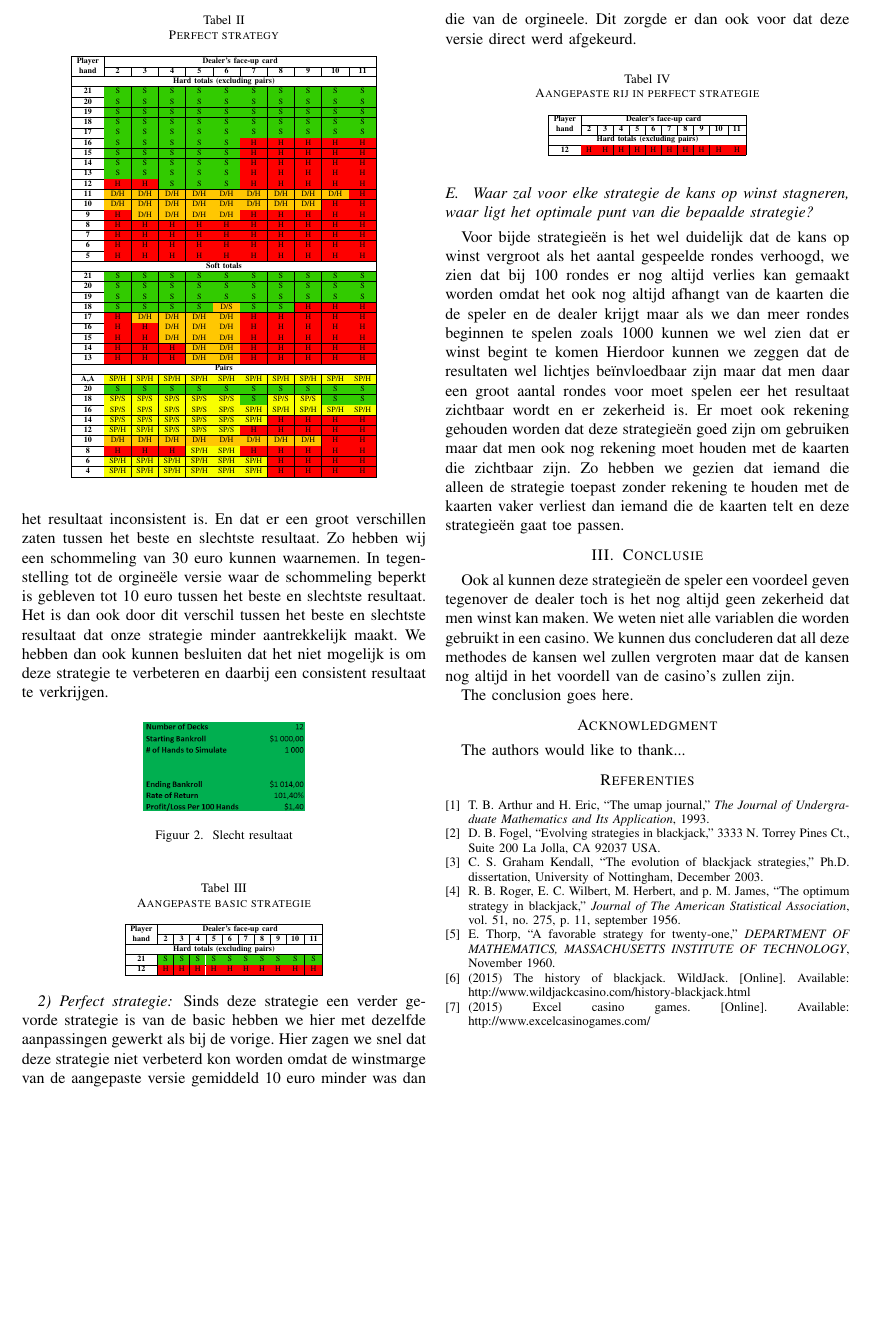
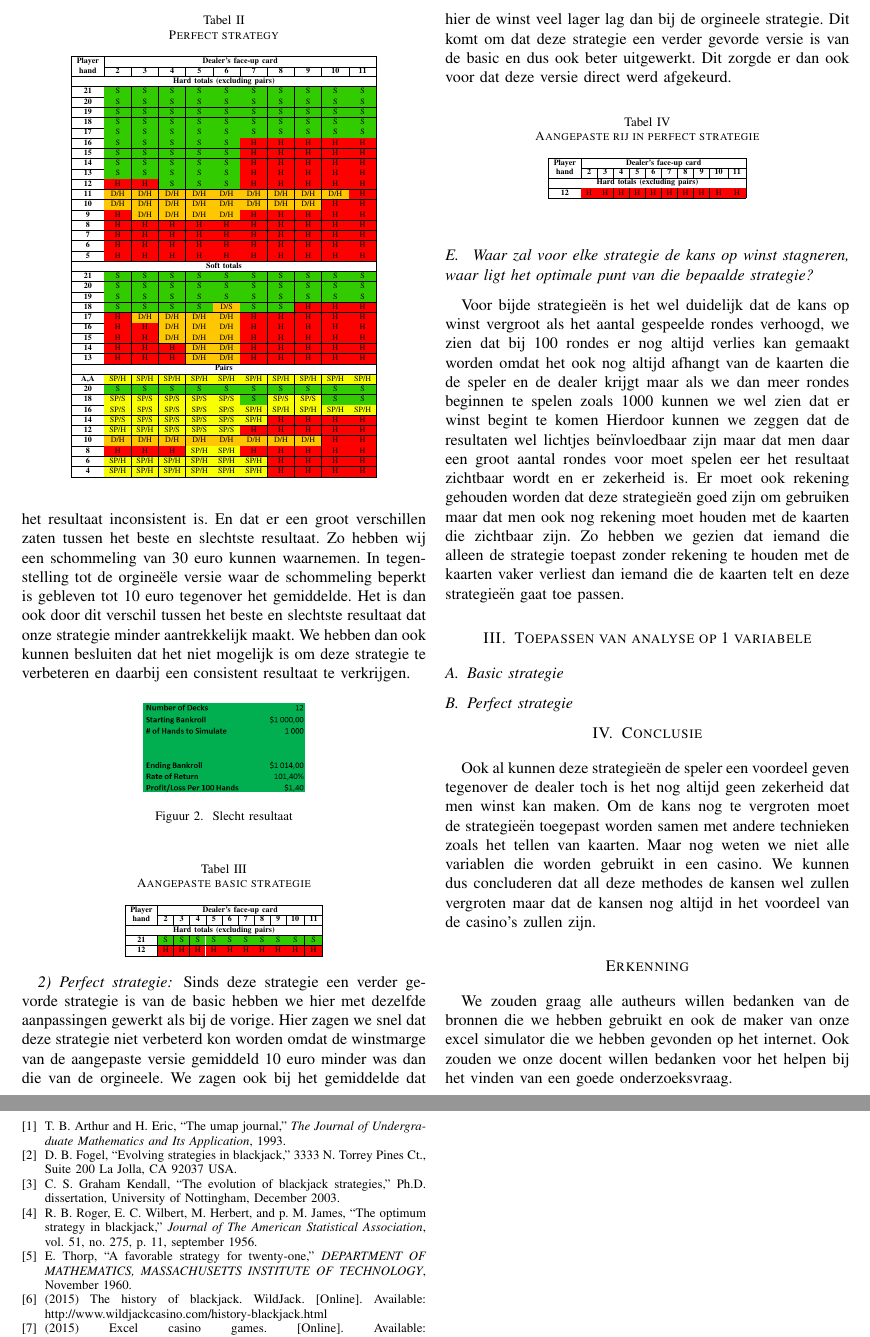
Before and after one commit to daanflore/Onderzoekstechnieken, a LaTeX paper (Blackjack/Blackjack.tex): part of page 2 of 2 before the commit and two parts of pages 2 and 3 of 3 after it, the two joined at a grey line, cut at the place of the change, the shorter picture padded with empty space. Compiled offline with pdfLaTeX.

Commit message:
variabele

```diff
--- a/Blackjack/Blackjack.tex
+++ b/Blackjack/Blackjack.tex
@@ -172,7 +172,7 @@ Na het onderzoeken van de Basic strategie hebben we gepoogd deze strategie aan t
 
 
 
-Maar na meerdere simulaties hebben we kunnen zien dat het resultaat inconsistent is. En dat er een groot verschillen zaten tussen het beste en slechtste resultaat. Zo hebben wij een schommeling van 30 euro kunnen waarnemen. In tegenstelling tot de orgineële versie waar de schommeling beperkt is gebleven tot 10 euro tussen het beste en slechtste resultaat. Het is dan ook door dit verschil tussen het beste en slechtste resultaat dat onze strategie minder aantrekkelijk maakt. We hebben dan ook kunnen besluiten dat het niet mogelijk is om deze strategie te verbeteren en daarbij een consistent resultaat te verkrijgen.
+Maar na meerdere simulaties hebben we kunnen zien dat het resultaat inconsistent is. En dat er een groot verschillen zaten tussen het beste en slechtste resultaat. Zo hebben wij een schommeling van 30 euro kunnen waarnemen. In tegenstelling tot de orgineële versie waar de schommeling beperkt is gebleven tot 10 euro tegenover het gemiddelde. Het is dan ook door dit verschil tussen het beste en slechtste resultaat dat onze strategie minder aantrekkelijk maakt. We hebben dan ook kunnen besluiten dat het niet mogelijk is om deze strategie te verbeteren en daarbij een consistent resultaat te verkrijgen.
 \begin{figure}[hb]
     \centering
     \includegraphics[scale=0.37]{BasicAangepastSlechtsteResultaat.png}
@@ -196,7 +196,7 @@ Maar na meerdere simulaties hebben we kunnen zien dat het resultaat inconsistent
 
 
 \subsubsection{Perfect strategie}
-Sinds deze strategie een verder gevorde strategie is van de basic hebben we hier met dezelfde aanpassingen gewerkt als bij de vorige. Hier zagen we snel dat deze strategie niet verbeterd kon worden omdat de winstmarge van de aangepaste versie gemiddeld 10 euro minder was dan die van de orgineele. Dit zorgde er dan ook voor dat deze versie direct werd afgekeurd.
+Sinds deze strategie een verder gevorde strategie is van de basic hebben we hier met dezelfde aanpassingen gewerkt als bij de vorige. Hier zagen we snel dat deze strategie niet verbeterd kon worden omdat de winstmarge van de aangepaste versie gemiddeld 10 euro minder was dan die van de orgineele. We zagen ook bij het gemiddelde dat hier de winst veel lager lag dan bij de orgineele strategie. Dit komt om dat deze strategie een verder gevorde versie is van de basic en dus ook beter uitgewerkt. Dit zorgde er dan ook voor dat deze versie direct werd afgekeurd.
 \begin{table}[htbp]
 \setlength{\tabcolsep}{3pt}
 \caption{Aangepaste rij in perfect strategie}
@@ -215,15 +215,17 @@ Sinds deze strategie een verder gevorde strategie is van de basic hebben we hier
 \subsection{ Waar zal voor elke strategie de kans op winst stagneren, waar ligt het optimale punt van die bepaalde strategie?}
 Voor bijde strategieën is het wel duidelijk dat de kans op winst vergroot als het aantal gespeelde rondes verhoogd, we zien  dat bij 100 rondes er nog altijd verlies kan gemaakt worden omdat het ook nog altijd afhangt van de kaarten die de speler en de dealer krijgt  maar als we dan meer rondes beginnen te spelen zoals 1000 kunnen we wel zien dat er winst begint te komen Hierdoor kunnen we zeggen dat de resultaten wel lichtjes beïnvloedbaar zijn maar dat men daar een groot aantal rondes voor moet spelen eer het resultaat zichtbaar wordt en er zekerheid is. Er moet ook rekening gehouden worden dat deze strategie\"{e}n goed zijn om gebruiken maar dat men ook nog rekening moet houden met de kaarten die zichtbaar zijn. Zo hebben we gezien dat iemand die alleen de strategie toepast zonder rekening te houden met de kaarten vaker verliest dan iemand die de kaarten telt en deze strategie\"{e}n gaat toe passen.
 
+\section{Toepassen van analyse op 1 variabele}
+\subsection{Basic strategie}
+
+\subsection{Perfect strategie}
 
 \section{Conclusie}
-Ook al kunnen deze strategie\"{e}n de speler een voordeel geven tegenover de dealer toch is het nog altijd geen zekerheid dat men winst kan maken. We weten niet alle variablen die worden gebruikt in een casino. We kunnen dus concluderen dat all deze methodes de kansen wel zullen vergroten maar dat de kansen nog altijd in het voordell van de casino's zullen zijn.
+Ook al kunnen deze strategie\"{e}n de speler een voordeel geven tegenover de dealer toch is het nog altijd geen zekerheid dat men winst kan maken. Om de kans nog te vergroten moet de strategie\"{e}n toegepast worden samen met andere technieken zoals het tellen van kaarten. Maar nog  weten we niet alle variablen die worden gebruikt in een casino. We kunnen dus concluderen dat all deze methodes de kansen wel zullen vergroten maar dat de kansen nog altijd in het voordeel van de casino's zullen zijn.
 
-The conclusion goes here.
+\section*{Erkenning}
 
-\section*{Acknowledgment}
-
-The authors would like to thank...
+We zouden graag alle autheurs willen bedanken van de bronnen die we hebben gebruikt en ook de maker van onze excel simulator die we hebben gevonden op het internet. Ook zouden we onze docent willen bedanken voor het helpen bij het vinden van een goede onderzoeksvraag.
 \nocite{*}
 
 \bibliographystyle{IEEEtran}
```
Also changed, not shown: 1 other file.
